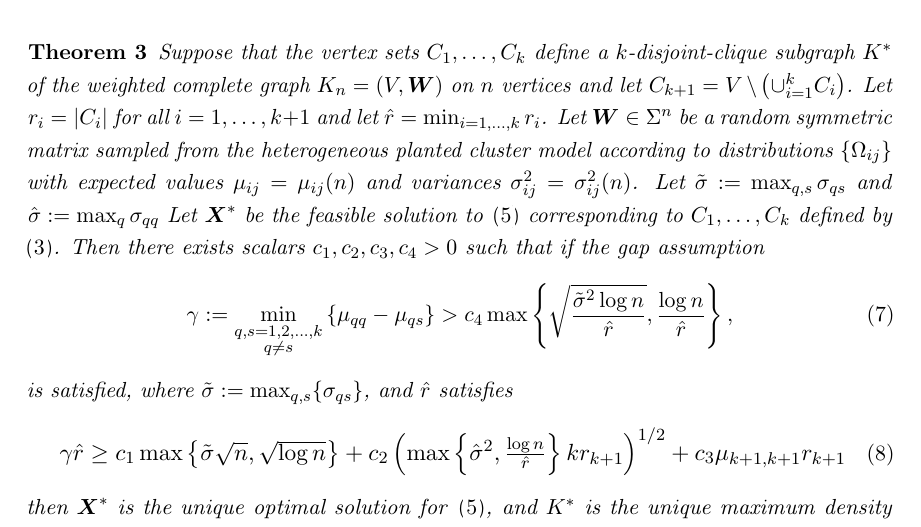
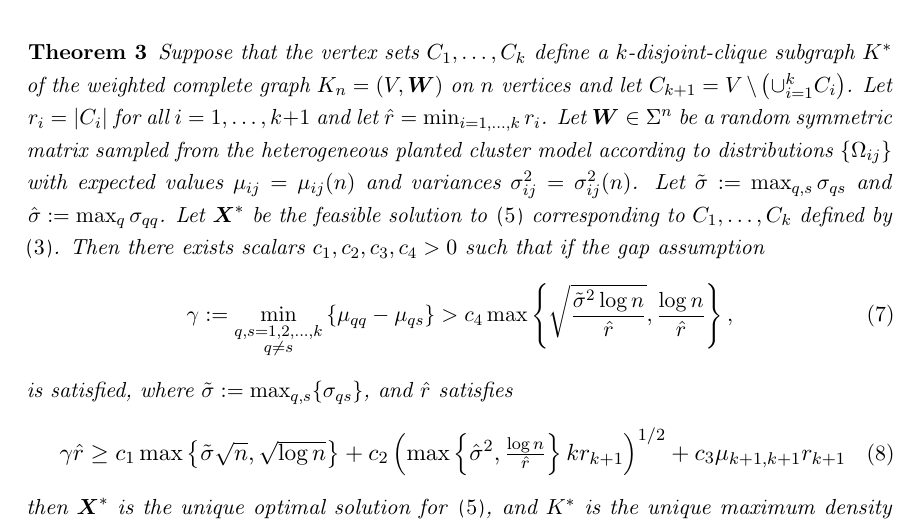
Before and after one commit to bpames/SKDC, a LaTeX paper (Manuscript/SKDC-man.tex): part of page 10 of 33, cut so that both start at the same text. Compiled offline with pdfLaTeX.

Commit message:
Reviewer 3 edit

```diff
--- a/Manuscript/SKDC-man.tex
+++ b/Manuscript/SKDC-man.tex
@@ -755,7 +755,7 @@ known to be clusterable by \eqref{eq: kdc sdp}. We have the following theorem.
 	be a random symmetric matrix sampled from the heterogeneous planted cluster model according to distributions \(\{\Omega_{ij} \}\) with expected values \(\mu_{ij} = \mu_{ij}(n)\) and variances
 	\(\sigma_{ij}^2 = \sigma_{ij}^2(n)\).
 	Let $\tilde \sigma := \max_{q,s} \sigma_{qs}$ and
-	$\hat \sigma := \max_{q} \sigma_{qq}$
+	$\hat \sigma := \max_{q} \sigma_{qq}$.
 	Let \(\X^*\) be the feasible solution to \eqref{eq: kdc sdp} corresponding to \(C_1,\dots,C_k\) defined by
 	\eqref{eq: cluster X}. Then there exists scalars \(c_1, c_2, c_3, c_4 > 0\) such that if
 	the gap assumption
```
Also changed, not shown: Manuscript/SKDC-man.pdf, 5 other files.
